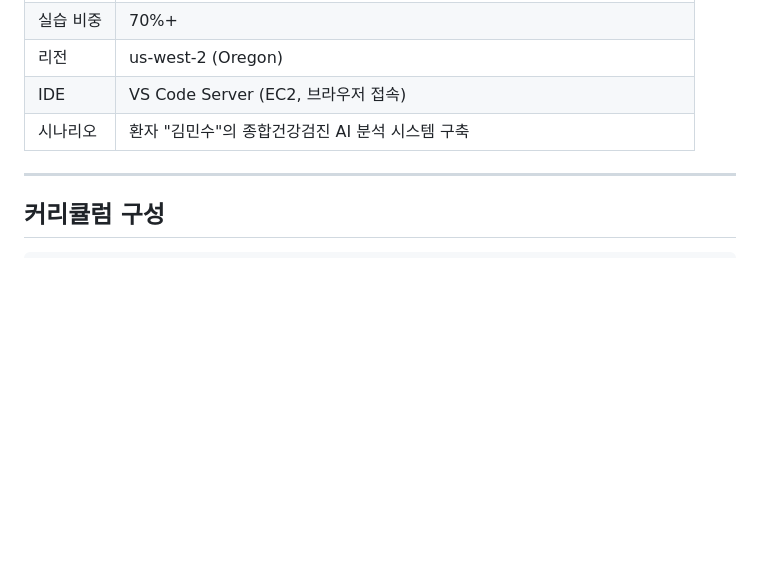
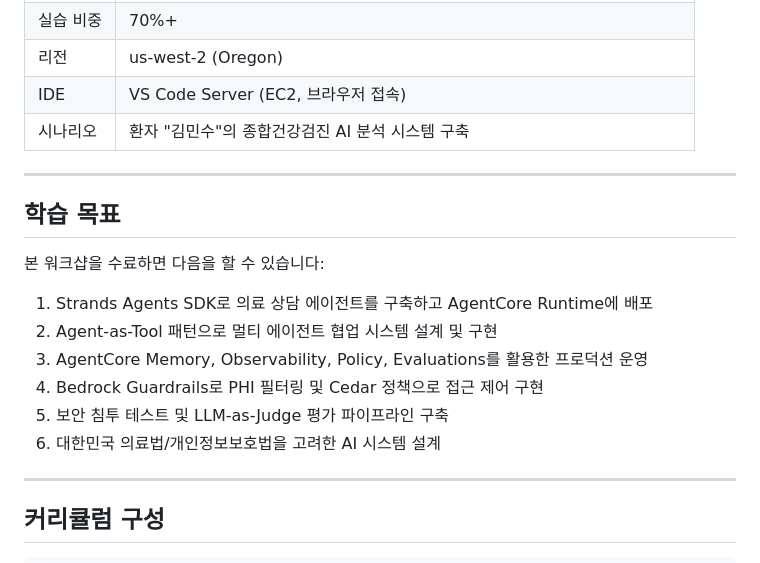
Before and after one commit to k2hdevil/Workshop-Healthcare-AgentCore, a Markdown page: README.md, the part around one of its changes. GitHub-like rendering; blank space fills up the shorter version.

Commit message:
docs: curriculum-overview.md를 README.md에 통합 — 학습목표, AWS 서비스, 보안계층, 규정, 전제조건, 교육특징 추가

```diff
--- a/README.md
+++ b/README.md
@@ -20,6 +20,19 @@
 | 리전 | us-west-2 (Oregon) |
 | IDE | VS Code Server (EC2, 브라우저 접속) |
 | 시나리오 | 환자 "김민수"의 종합건강검진 AI 분석 시스템 구축 |
+
+---
+
+## 학습 목표
+
+본 워크샵을 수료하면 다음을 할 수 있습니다:
+
+1. Strands Agents SDK로 의료 상담 에이전트를 구축하고 AgentCore Runtime에 배포
+2. Agent-as-Tool 패턴으로 멀티 에이전트 협업 시스템 설계 및 구현
+3. AgentCore Memory, Observability, Policy, Evaluations를 활용한 프로덕션 운영
+4. Bedrock Guardrails로 PHI 필터링 및 Cedar 정책으로 접근 제어 구현
+5. 보안 침투 테스트 및 LLM-as-Judge 평가 파이프라인 구축
+6. 대한민국 의료법/개인정보보호법을 고려한 AI 시스템 설계
 
 ---
 
```
Also changed, not shown: other parts of README.md (+73 -1 lines).
